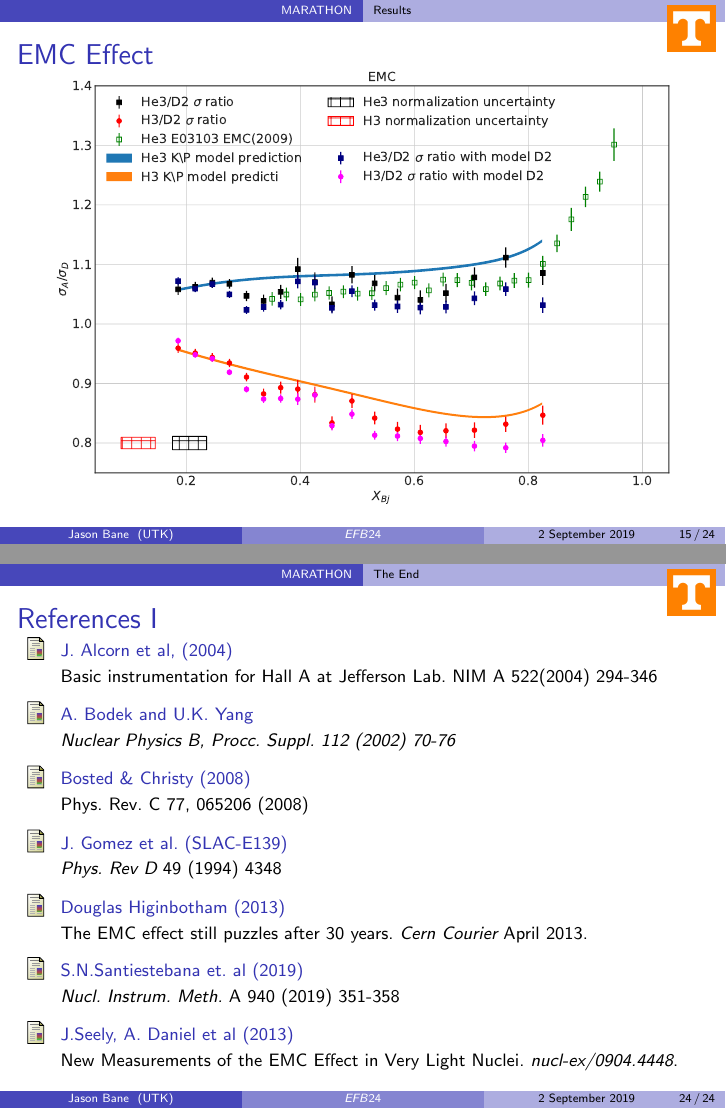
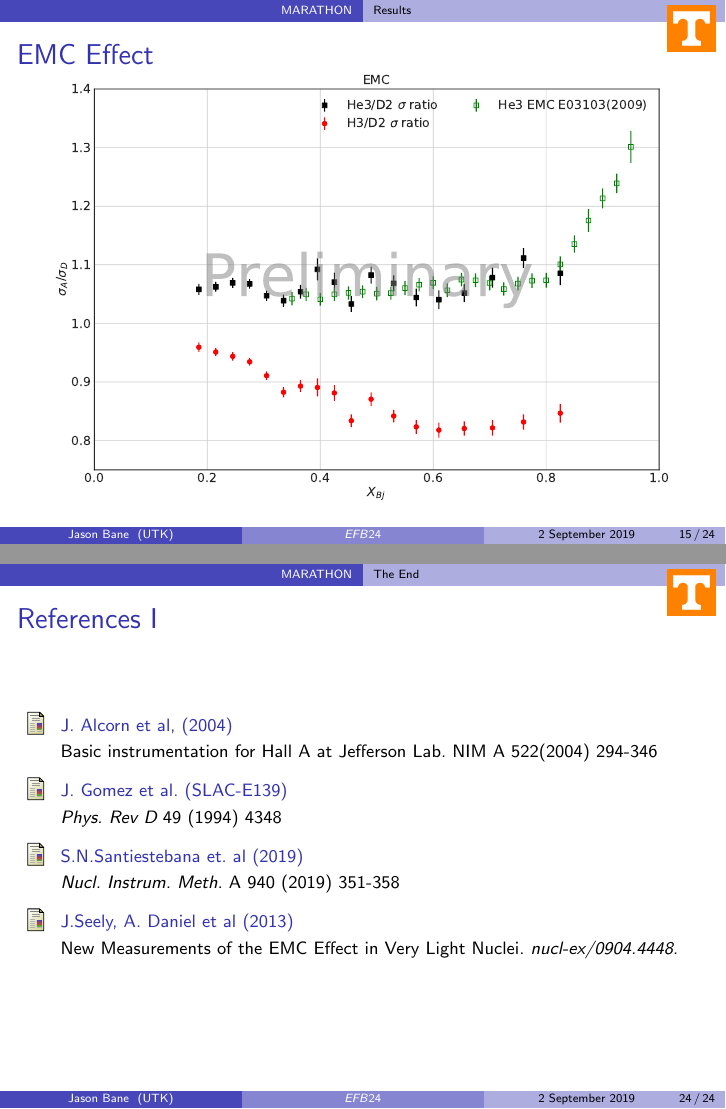
Before and after one commit to jbane11/latex_shows, LaTeX slides (fewbody/MARATHON_results_EFB.tex): pages 15 and 24 of 24, joined at a grey line. Compiled offline with pdfLaTeX.

Commit message:
Auto update!

```diff
--- a/fewbody/MARATHON_results_EFB.tex
+++ b/fewbody/MARATHON_results_EFB.tex
@@ -398,12 +399,27 @@ The Continuous Electron Beam Accelerator Facility (CEBAF) at Thomas Jefferson Ac
 \end{columns}
 \end{frame}
 
+\iffalse
 \begin{frame}{EMC Effect}
 \vspace{-20pt}
 	\begin{figure}
-		\includegraphics[width=11cm]{../images/EMC.pdf}
+		\includegraphics[width=11cm]{../images/EMC1.pdf}
 	\end{figure}
 \end{frame}
+\begin{frame}{EMC Effect}
+\vspace{-20pt}
+\begin{figure}
+	\includegraphics[width=11cm]{../images/EMC2.pdf}
+\end{figure}
+\end{frame}
+\fi
+\begin{frame}{EMC Effect}
+\vspace{-20pt}
+\begin{figure}
+	\includegraphics[width=11cm]{../images/EMC.pdf}
+\end{figure}
+\end{frame}
+
 
 
 \subsection[Extraction with Model]{Extraction with Model}
@@ -495,17 +511,17 @@ The Continuous Electron Beam Accelerator Facility (CEBAF) at Thomas Jefferson Ac
 		\bibitem[J. Alcorn et al.]{nim} J. Alcorn et al, (2004)
 		\newblock Basic instrumentation for Hall A at Jefferson Lab. NIM A 522(2004) 294-346
 
-		\bibitem[A. Bodek and U.K. Yang]{bodek} A. Bodek and U.K. Yang
-		\newblock \emph{Nuclear Physics B, Procc. Suppl. 112 (2002) 70-76 }
-
-		\bibitem[P. Bosted and E. Christy]{F1F} Bosted $\&$ Christy (2008)
-		\newblock Phys. Rev. C 77, 065206 (2008)
+%		\bibitem[A. Bodek and U.K. Yang]{bodek} A. Bodek and U.K. Yang
+%		\newblock \emph{Nuclear Physics B, Procc. Suppl. 112 (2002) 70-76 }
+%
+%		\bibitem[P. Bosted and E. Christy]{F1F} Bosted $\&$ Christy (2008)
+%		\newblock Phys. Rev. C 77, 065206 (2008)
 
 		\bibitem[J. Gomez et al., 1994]{slac_emc} J. Gomez et al. (SLAC-E139)
 		\newblock \emph{Phys. Rev D}  49 (1994) 4348
 
-		\bibitem[D. Higinbotham, 2013]{cc} Douglas Higinbotham (2013)
-		\newblock The EMC effect still puzzles after 30 years. \emph{Cern Courier} April 2013.
+%		\bibitem[D. Higinbotham, 2013]{cc} Douglas Higinbotham (2013)
+%		\newblock The EMC effect still puzzles after 30 years. \emph{Cern Courier} April 2013.
 
 		\bibitem[S.N.Santiestebana et. al]{denscor} S.N.Santiestebana et. al (2019)
 		\newblock 	\emph{Nucl. Instrum. Meth.} A 940 (2019) 351-358
```
Also changed, not shown: images/BCDMS.png (added), images/EMC.eps, images/EMC.pdf, images/EMC1.pdf (added), images/EMC2.pdf (added), images/EMCIso.eps, images/EMCIso.pdf, images/EMCIso1.pdf (added), images/EMCIso2.pdf (added), images/EMCIsoH3.eps, images/EMCIsoH3.pdf, images/EMCIsoHe.pdf (added), images/EMCIsoHe3.eps, images/EMCIsoHe3.pdf, 7 more files.
